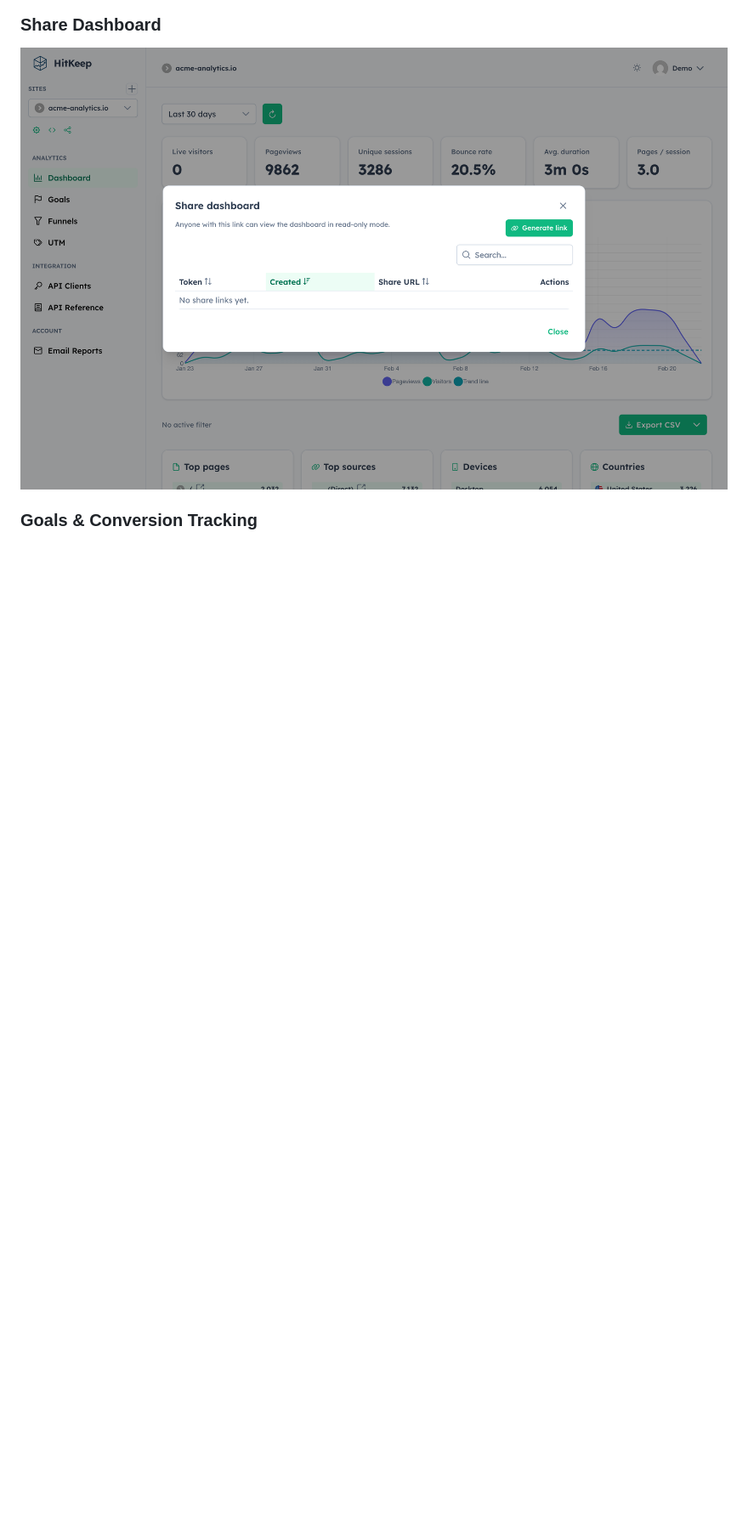
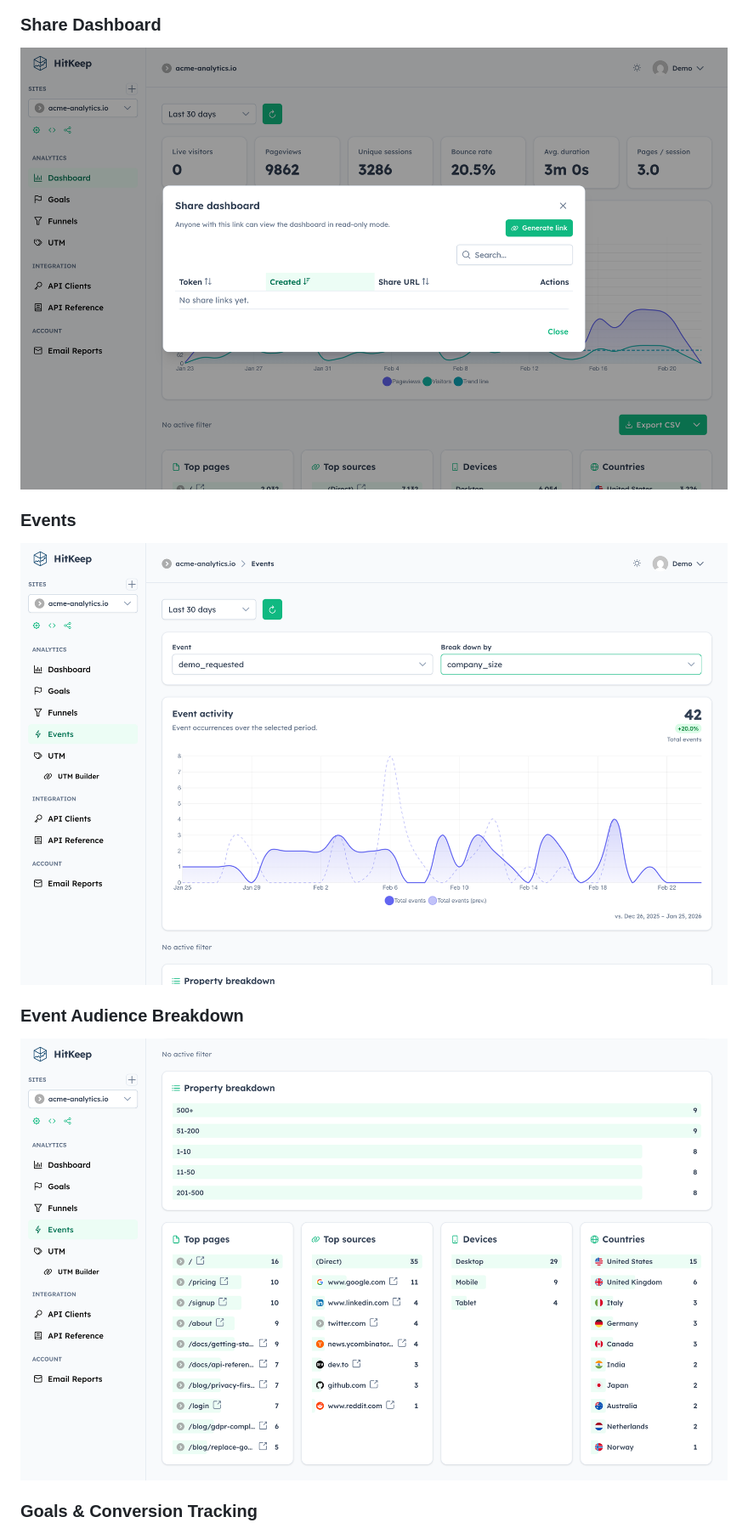
Before and after one commit to Munirmohammed/hitkeep, a Markdown page: README.md, the part around one of its changes. Shown at 85% size. Drawn GitHub-style; pictures changed too: .github/assets/analytics-events-audience.png (added), .github/assets/analytics-events.png (added); folded sections open; blank space fills up the shorter version.

Commit message:
chore(docs): update README screenshots and seed demo data for events and comparison

```diff
--- a/README.md
+++ b/README.md
@@ -21,6 +23,12 @@ Unlike other solutions that require you to manage a complex stack (PostgreSQL, R
 
 ### Share Dashboard
 ![HitKeep shareable read-only dashboard link](./.github/assets/feature-share-dashboard.png)
+
+### Events
+![HitKeep custom event analytics with timeseries chart and property breakdown](./.github/assets/analytics-events.png)
+
+### Event Audience Breakdown
+![HitKeep event audience breakdown — top pages, referrers, devices, and countries for a selected event](./.github/assets/analytics-events-audience.png)
 
 ### Goals & Conversion Tracking
 ![HitKeep goals and conversion tracking](./.github/assets/analytics-goals.png)
```
Also changed, not shown: other parts of README.md (+12 -2 lines), .github/assets/dashboard-comparison.png (added), 1 other file.
